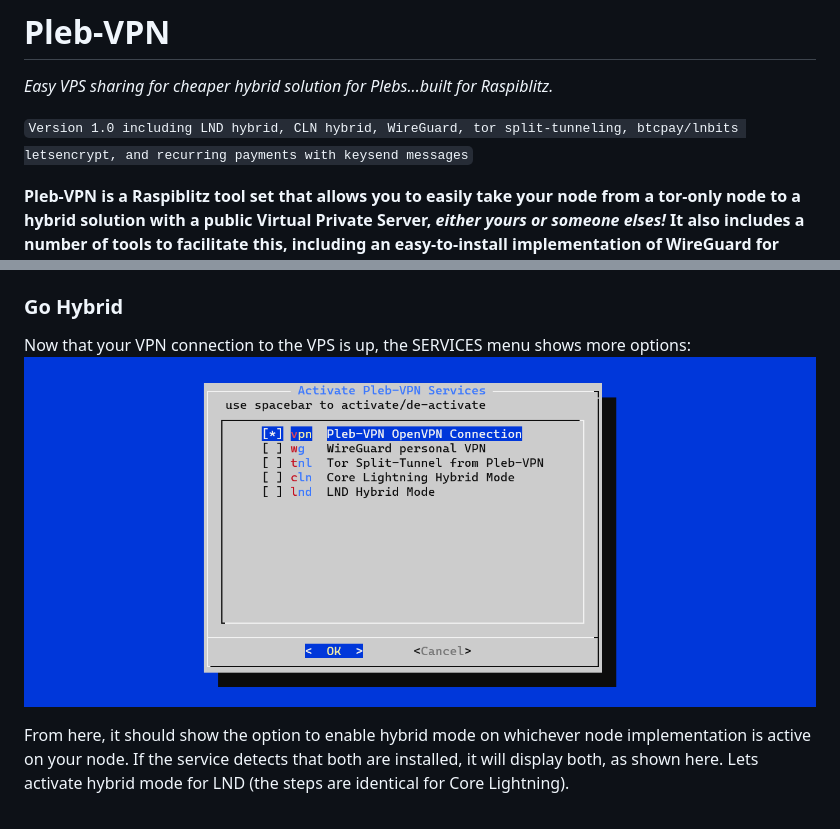
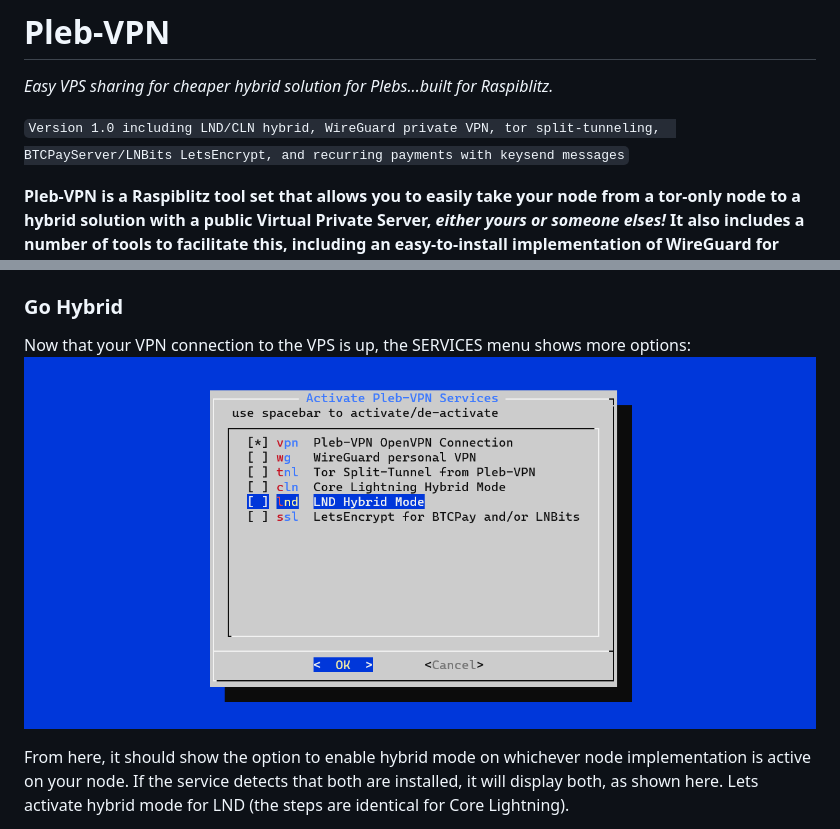
Before and after one commit to allyourbankarebelongtous/pleb-vpn, a Markdown page: README.md, 2 parts joined by grey strips. GitHub-like rendering; pictures changed too: pictures/servicesmenuinstalled.png.

```diff
--- a/README.md
+++ b/README.md
@@ -5,7 +5,8 @@
 # Pleb-VPN
 _Easy VPS sharing for cheaper hybrid solution for Plebs...built for Raspiblitz._
 
-`Version 1.0 including LND hybrid, CLN hybrid, WireGuard, tor split-tunneling, btcpay/lnbits letsencrypt, and recurring payments with keysend messages`
+`Version 1.0 including LND/CLN hybrid, WireGuard private VPN, tor split-tunneling,
+BTCPayServer/LNBits LetsEncrypt, and recurring payments with keysend messages`
 
 **Pleb-VPN is a Raspiblitz tool set that allows you to easily take your node
 from a tor-only node to a hybrid solution with a public Virtual Private Server, _either yours
```
Also changed, not shown: other parts of README.md (+24 -2 lines), 1 other file.
